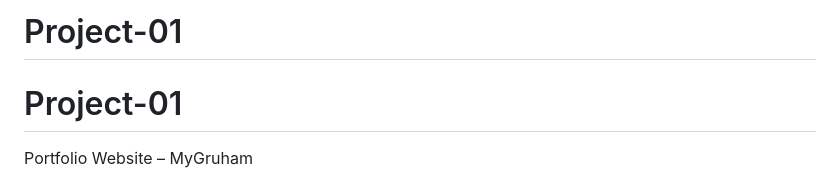
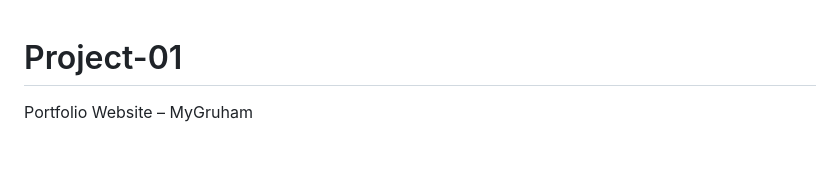
Before and after one commit to Theramya10/Project-01, a Markdown page: README.md, the part around the change. Rendered like a GitHub page; blank space fills up the shorter version.

Commit message:
create change

```diff
--- a/README.md
+++ b/README.md
@@ -1,5 +1,3 @@
-# Project-01
-
 # Project-01
 Portfolio Website – MyGruham
 
```
